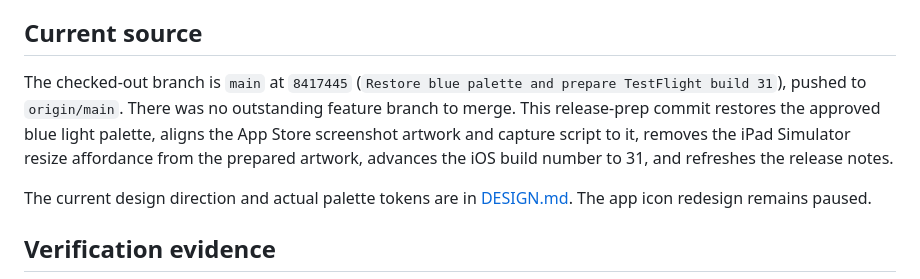
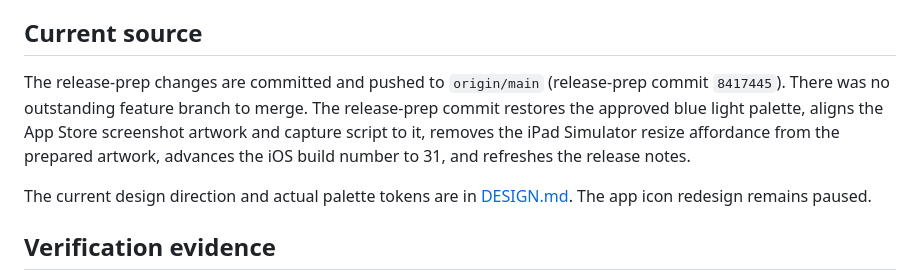
Before and after one commit to QuirinoC/trust, a Markdown page: docs/STATUS.md, the part around the change. Drawn GitHub-style.

Commit message:
Keep release status independent of current commit hash

```diff
--- a/docs/STATUS.md
+++ b/docs/STATUS.md
@@ -4,7 +4,7 @@ Updated 2026-09-26. This is a dated evidence snapshot; verify live service and A
 
 ## Current source
 
-The checked-out branch is `main` at `8417445` (`Restore blue palette and prepare TestFlight build 31`), pushed to `origin/main`. There was no outstanding feature branch to merge. This release-prep commit restores the approved blue light palette, aligns the App Store screenshot artwork and capture script to it, removes the iPad Simulator resize affordance from the prepared artwork, advances the iOS build number to 31, and refreshes the release notes.
+The release-prep changes are committed and pushed to `origin/main` (release-prep commit `8417445`). There was no outstanding feature branch to merge. The release-prep commit restores the approved blue light palette, aligns the App Store screenshot artwork and capture script to it, removes the iPad Simulator resize affordance from the prepared artwork, advances the iOS build number to 31, and refreshes the release notes.
 
 The current design direction and actual palette tokens are in [DESIGN.md](DESIGN.md). The app icon redesign remains paused.
 
```
